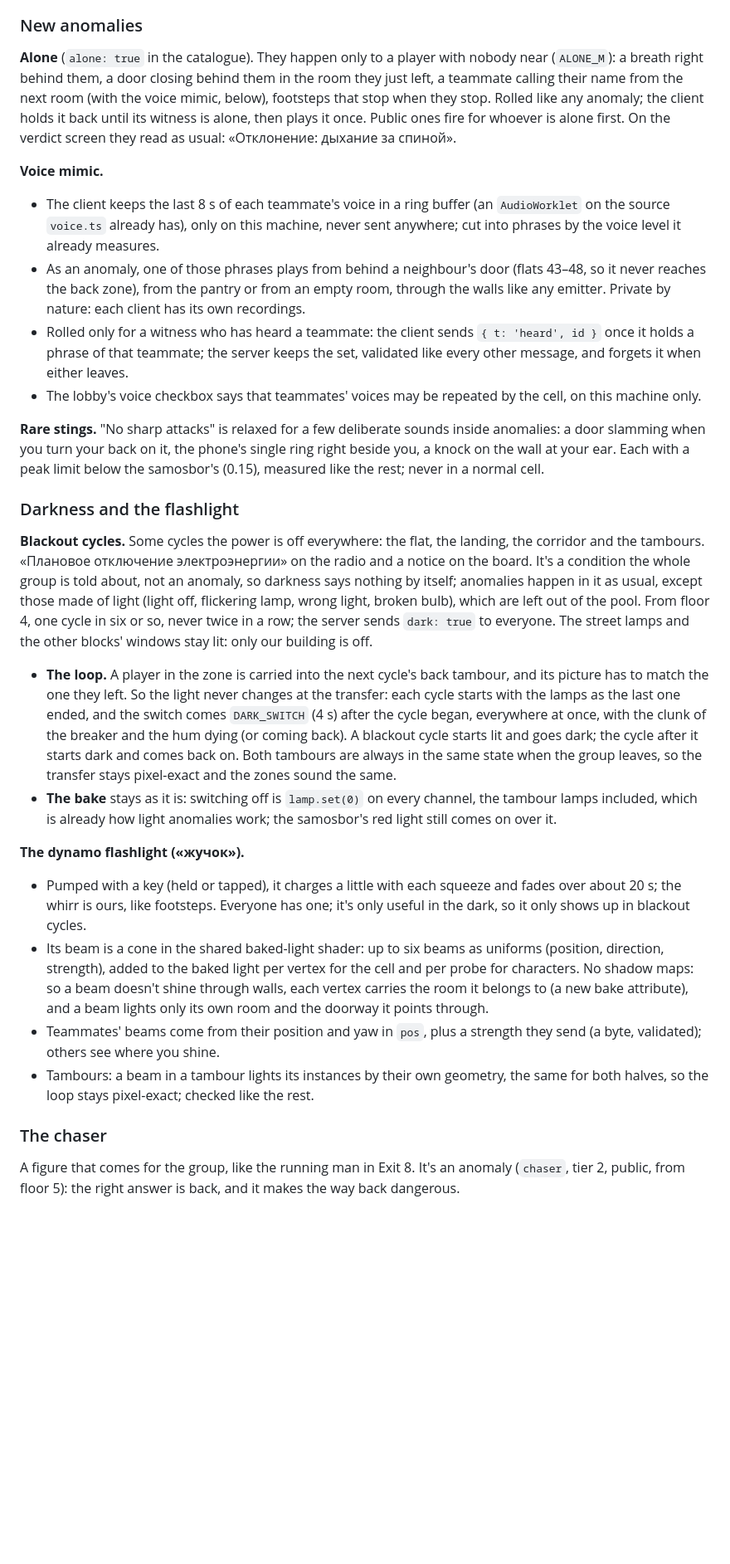
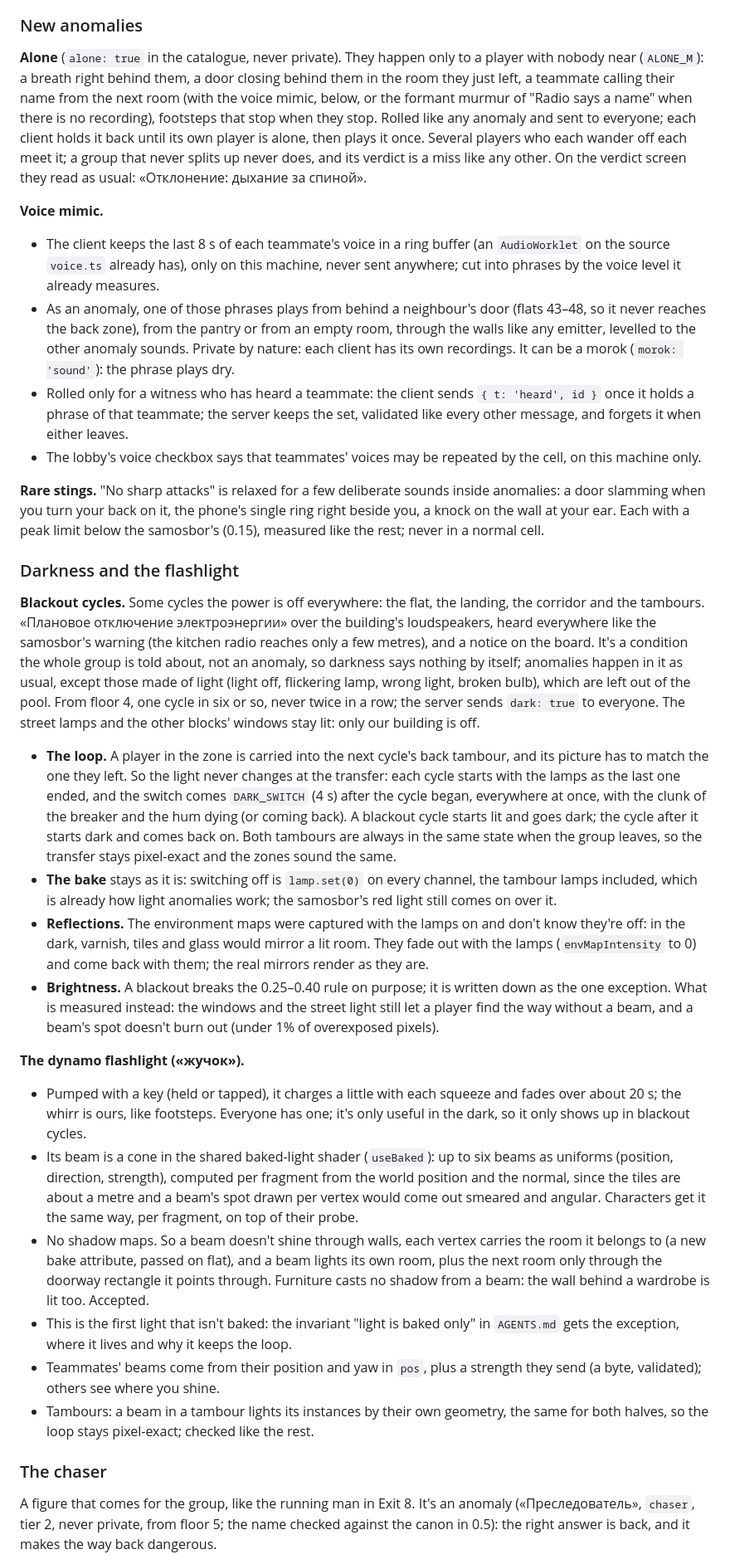
Before and after one commit to eugevin/yacheika, a Markdown page: docs/ROADMAP.md, the part around one of its changes. Shown at 83% size. Drawn GitHub-style; blank space fills up the shorter version.

```diff
--- a/docs/ROADMAP.md
+++ b/docs/ROADMAP.md
@@ -35,12 +36,12 @@ Order of work: the draw-call headroom and the shared groundwork, then the rules
 
 ### New anomalies
 
-**Alone** (`alone: true` in the catalogue). They happen only to a player with nobody near (`ALONE_M`): a breath right behind them, a door closing behind them in the room they just left, a teammate calling their name from the next room (with the voice mimic, below), footsteps that stop when they stop. Rolled like any anomaly; the client holds it back until its witness is alone, then plays it once. Public ones fire for whoever is alone first. On the verdict screen they read as usual: «Отклонение: дыхание за спиной».
+**Alone** (`alone: true` in the catalogue, never private). They happen only to a player with nobody near (`ALONE_M`): a breath right behind them, a door closing behind them in the room they just left, a teammate calling their name from the next room (with the voice mimic, below, or the formant murmur of "Radio says a name" when there is no recording), footsteps that stop when they stop. Rolled like any anomaly and sent to everyone; each client holds it back until its own player is alone, then plays it once. Several players who each wander off each meet it; a group that never splits up never does, and its verdict is a miss like any other. On the verdict screen they read as usual: «Отклонение: дыхание за спиной».
 
 **Voice mimic.**
 
 - The client keeps the last 8 s of each teammate's voice in a ring buffer (an `AudioWorklet` on the source `voice.ts` already has), only on this machine, never sent anywhere; cut into phrases by the voice level it already measures.
-- As an anomaly, one of those phrases plays from behind a neighbour's door (flats 43–48, so it never reaches the back zone), from the pantry or from an empty room, through the walls like any emitter. Private by nature: each client has its own recordings.
+- As an anomaly, one of those phrases plays from behind a neighbour's door (flats 43–48, so it never reaches the back zone), from the pantry or from an empty room, through the walls like any emitter, levelled to the other anomaly sounds. Private by nature: each client has its own recordings. It can be a morok (`morok: 'sound'`): the phrase plays dry.
 - Rolled only for a witness who has heard a teammate: the client sends `{ t: 'heard', id }` once it holds a phrase of that teammate; the server keeps the set, validated like every other message, and forgets it when either leaves.
 - The lobby's voice checkbox says that teammates' voices may be repeated by the cell, on this machine only.
 
@@ -48,19 +49,23 @@ Order of work: the draw-call headroom and the shared groundwork, then the rules
 
 ### Darkness and the flashlight
 
-**Blackout cycles.** Some cycles the power is off everywhere: the flat, the landing, the corridor and the tambours. «Плановое отключение электроэнергии» on the radio and a notice on the board. It's a condition the whole group is told about, not an anomaly, so darkness says nothing by itself; anomalies happen in it as usual, except those made of light (light off, flickering lamp, wrong light, broken bulb), which are left out of the pool. From floor 4, one cycle in six or so, never twice in a row; the server sends `dark: true` to everyone. The street lamps and the other blocks' windows stay lit: only our building is off.
+**Blackout cycles.** Some cycles the power is off everywhere: the flat, the landing, the corridor and the tambours. «Плановое отключение электроэнергии» over the building's loudspeakers, heard everywhere like the samosbor's warning (the kitchen radio reaches only a few metres), and a notice on the board. It's a condition the whole group is told about, not an anomaly, so darkness says nothing by itself; anomalies happen in it as usual, except those made of light (light off, flickering lamp, wrong light, broken bulb), which are left out of the pool. From floor 4, one cycle in six or so, never twice in a row; the server sends `dark: true` to everyone. The street lamps and the other blocks' windows stay lit: only our building is off.
 
 - **The loop.** A player in the zone is carried into the next cycle's back tambour, and its picture has to match the one they left. So the light never changes at the transfer: each cycle starts with the lamps as the last one ended, and the switch comes `DARK_SWITCH` (4 s) after the cycle began, everywhere at once, with the clunk of the breaker and the hum dying (or coming back). A blackout cycle starts lit and goes dark; the cycle after it starts dark and comes back on. Both tambours are always in the same state when the group leaves, so the transfer stays pixel-exact and the zones sound the same.
 - **The bake** stays as it is: switching off is `lamp.set(0)` on every channel, the tambour lamps included, which is already how light anomalies work; the samosbor's red light still comes on over it.
+- **Reflections.** The environment maps were captured with the lamps on and don't know they're off: in the dark, varnish, tiles and glass would mirror a lit room. They fade out with the lamps (`envMapIntensity` to 0) and come back with them; the real mirrors render as they are.
+- **Brightness.** A blackout breaks the 0.25–0.40 rule on purpose; it is written down as the one exception. What is measured instead: the windows and the street light still let a player find the way without a beam, and a beam's spot doesn't burn out (under 1% of overexposed pixels).
 
 **The dynamo flashlight («жучок»).**
 
 - Pumped with a key (held or tapped), it charges a little with each squeeze and fades over about 20 s; the whirr is ours, like footsteps. Everyone has one; it's only useful in the dark, so it only shows up in blackout cycles.
-- Its beam is a cone in the shared baked-light shader: up to six beams as uniforms (position, direction, strength), added to the baked light per vertex for the cell and per probe for characters. No shadow maps: so a beam doesn't shine through walls, each vertex carries the room it belongs to (a new bake attribute), and a beam lights only its own room and the doorway it points through.
+- Its beam is a cone in the shared baked-light shader (`useBaked`): up to six beams as uniforms (position, direction, strength), computed per fragment from the world position and the normal, since the tiles are about a metre and a beam's spot drawn per vertex would come out smeared and angular. Characters get it the same way, per fragment, on top of their probe.
+- No shadow maps. So a beam doesn't shine through walls, each vertex carries the room it belongs to (a new bake attribute, passed on flat), and a beam lights its own room, plus the next room only through the doorway rectangle it points through. Furniture casts no shadow from a beam: the wall behind a wardrobe is lit too. Accepted.
+- This is the first light that isn't baked: the invariant "light is baked only" in `AGENTS.md` gets the exception, where it lives and why it keeps the loop.
 - Teammates' beams come from their position and yaw in `pos`, plus a strength they send (a byte, validated); others see where you shine.
 - Tambours: a beam in a tambour lights its instances by their own geometry, the same for both halves, so the loop stays pixel-exact; checked like the rest.
 
 ### The chaser
 
-A figure that comes for the group, like the running man in Exit 8. It's an anomaly (`chaser`, tier 2, public, from floor 5): the right answer is back, and it makes the way back dangerous.
+A figure that comes for the group, like the running man in Exit 8. It's an anomaly («Преследователь», `chaser`, tier 2, never private, from floor 5; the name checked against the canon in 0.5): the right answer is back, and it makes the way back dangerous.
 
```
Also changed, not shown: other parts of docs/ROADMAP.md (+7 -5 lines).
